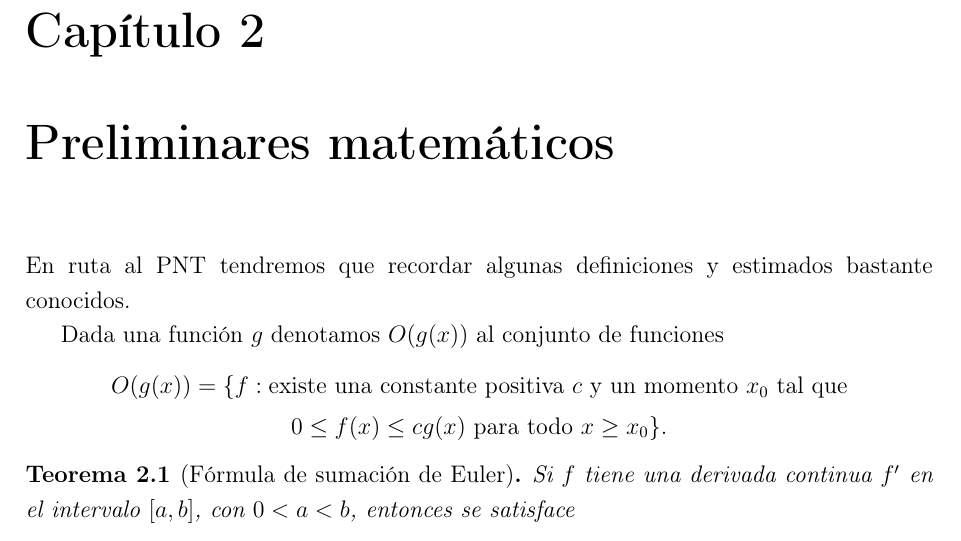
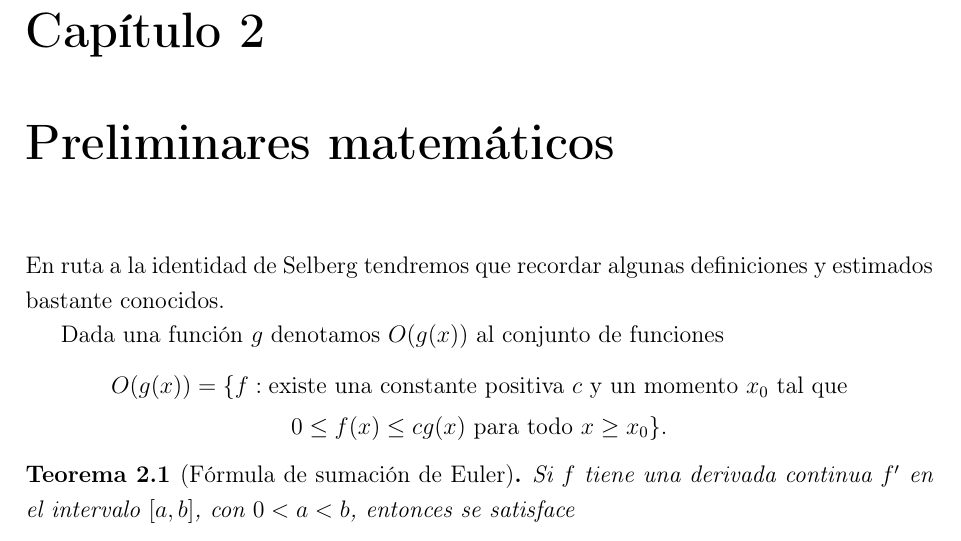
Before and after one commit to ManuelLoaizaVasquez/selberg-identity, a LaTeX thesis (base/document.tex, which reads tex/chapters/preliminaries.tex): part of page 8 of 29, cut so that both start at the same text. Compiled offline with pdfLaTeX.

Commit message:
Remove PNT from preliminaries

```diff
--- a/tex/chapters/preliminaries.tex
+++ b/tex/chapters/preliminaries.tex
@@ -8,7 +8,7 @@
 {Preliminares matem\'aticos}
 \label{ch:preliminaries}
 
-En ruta al PNT
+En ruta a la identidad de Selberg
 tendremos que recordar algunas definiciones y estimados bastante conocidos.
 
 Dada una funci\'on \(g\) denotamos \(O(g(x))\) al conjunto de funciones
```
